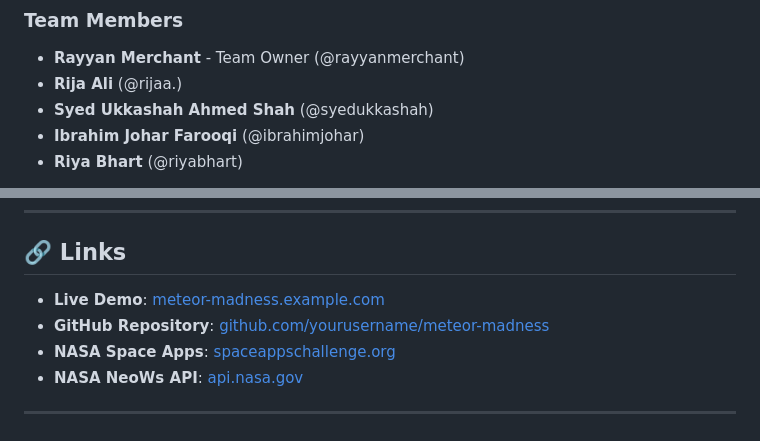
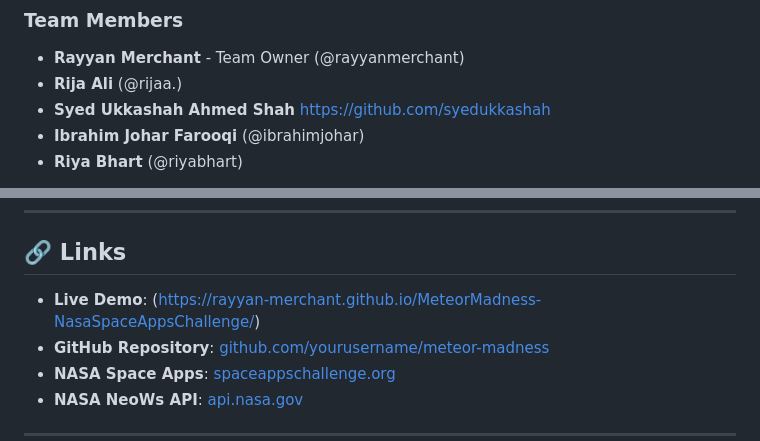
Before and after one commit to rayyan-merchant/MeteorMadness-NasaSpaceAppsChallenge, a Markdown page: README.md, 2 parts joined by grey strips. GitHub-like rendering.

```diff
--- a/README.md
+++ b/README.md
@@ -442,7 +442,7 @@ Balance between educational value and computational complexity. The tool teaches
 ### Team Members
 - **Rayyan Merchant** - Team Owner (@rayyanmerchant)
 - **Rija Ali** (@rijaa.)
-- **Syed Ukkashah Ahmed Shah** (@syedukkashah)
+- **Syed Ukkashah Ahmed Shah** https://github.com/syedukkashah
 - **Ibrahim Johar Farooqi** (@ibrahimjohar)
 - **Riya Bhart** (@riyabhart)
 
@@ -483,7 +483,7 @@ This project is licensed under the MIT License - see the [LICENSE](LICENSE) file
 
 ## 🔗 Links
 
-- **Live Demo**: [meteor-madness.example.com](#)
+- **Live Demo**: (https://rayyan-merchant.github.io/MeteorMadness-NasaSpaceAppsChallenge/)
 - **GitHub Repository**: [github.com/yourusername/meteor-madness](#)
 - **NASA Space Apps**: [spaceappschallenge.org](#)
 - **NASA NeoWs API**: [api.nasa.gov](https://api.nasa.gov)
```
